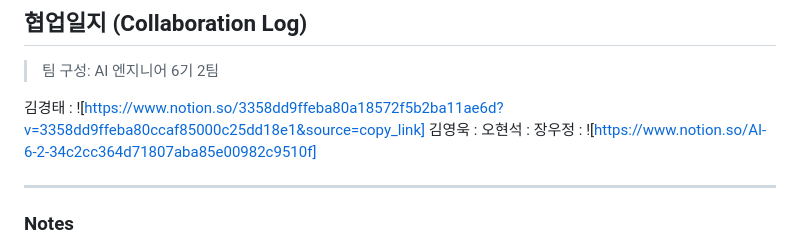
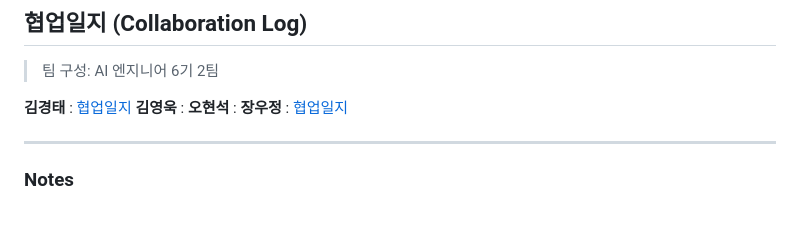
Before and after one commit to JJang-404/2team-GenPrj-frontend, a Markdown page: README.md, the part around the change. Rendered like a GitHub page; blank space fills up the shorter version.

```diff
--- a/README.md
+++ b/README.md
@@ -324,10 +324,10 @@ VITE_INITPAGE_URL=/
 
 > 팀 구성: AI 엔지니어 6기 2팀
 
-김경태 : ![https://www.notion.so/3358dd9ffeba80a18572f5b2ba11ae6d?v=3358dd9ffeba80ccaf85000c25dd18e1&source=copy_link]
-김영욱 :
-오현석 :
-장우정 : ![https://www.notion.so/AI-6-2-34c2cc364d71807aba85e00982c9510f]
+**김경태** : [협업일지](https://www.notion.so/3358dd9ffeba80a18572f5b2ba11ae6d?v=3358dd9ffeba80ccaf85000c25dd18e1&source=copy_link)
+**김영욱** :
+**오현석** :
+**장우정** : [협업일지](https://www.notion.so/AI-6-2-34c2cc364d71807aba85e00982c9510f)
 
 ---
 
```
